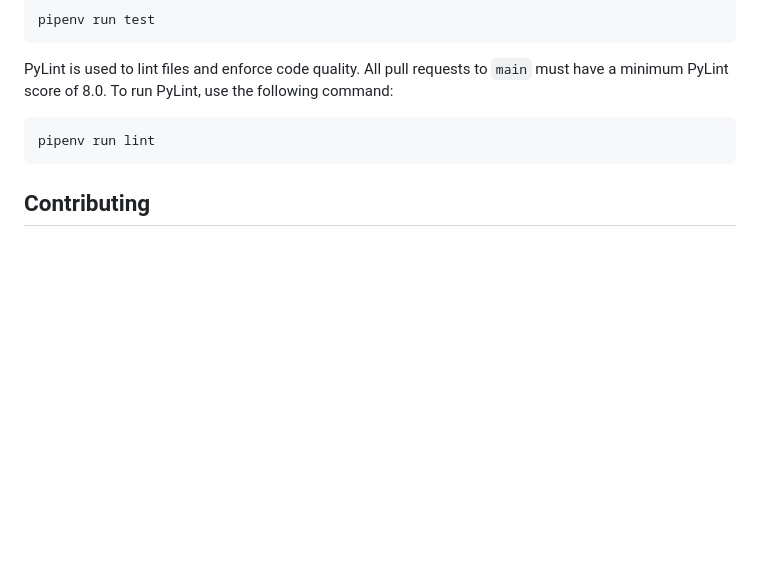
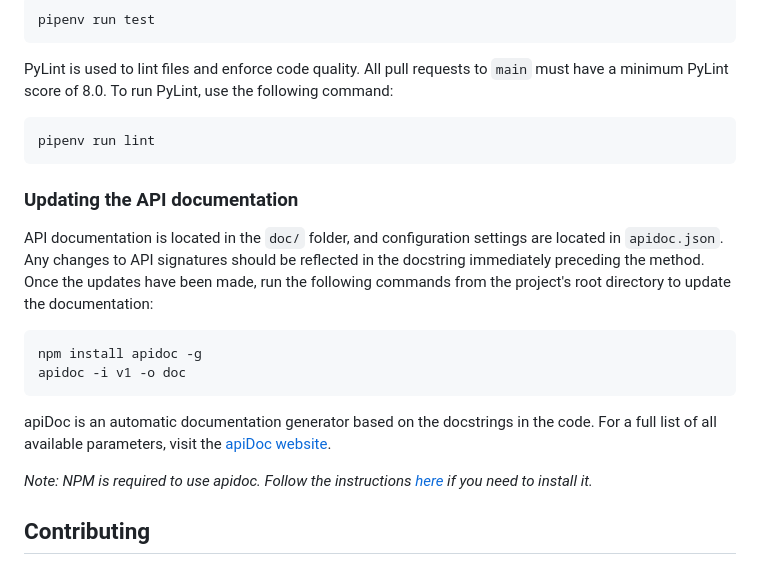
Before and after one commit to zid-wm/zid-api, a Markdown page: README.md, the part around the change. Drawn GitHub-style; blank space fills up the shorter version.

Commit message:
Update README to reflect apidoc addition

````diff
--- a/README.md
+++ b/README.md
@@ -103,6 +103,23 @@ score of 8.0. To run PyLint, use the following command:
 pipenv run lint
 ```
 
+### Updating the API documentation
+
+API documentation is located in the `doc/` folder, and configuration settings are located in `apidoc.json`. Any
+changes to API signatures should be reflected in the docstring immediately preceding the method. Once the updates have
+been made, run the following commands from the project's root directory to update the documentation:
+
+```shell
+npm install apidoc -g
+apidoc -i v1 -o doc
+```
+
+apiDoc is an automatic documentation generator based on the docstrings in the code. For a full list of all available
+parameters, visit the [apiDoc website](https://apidocjs.com/).
+
+*Note: NPM is required to use apidoc. Follow the instructions [here](https://github.com/nvm-sh/nvm) if you need to
+install it.*
+
 ## Contributing
 
 Contributions are always welcome and encouraged. Changes should be made on a personal fork of the repository, and
````
